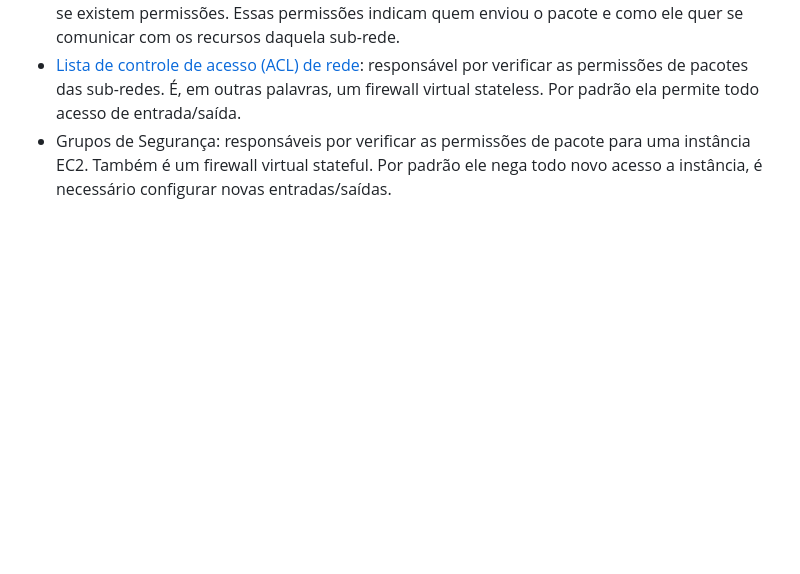
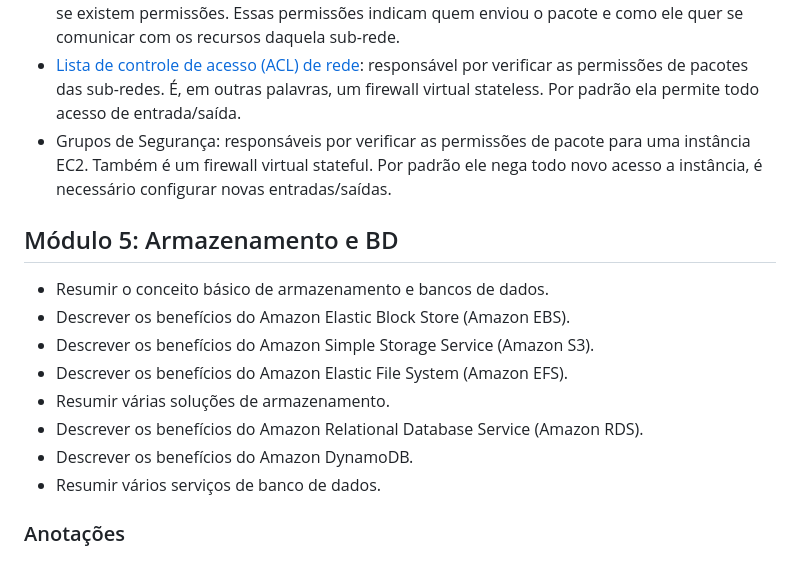
Before and after one commit to budkee/compassuol, a Markdown page: sprint_10/aws_cloud_practitioner.md, the part around the change. Drawn GitHub-style; blank space fills up the shorter version.

Commit message:
Módulo 5

```diff
--- a/sprint_10/aws_cloud_practitioner.md
+++ b/sprint_10/aws_cloud_practitioner.md
@@ -160,3 +160,16 @@ Sub-redes e listas de controle de acesso à rede
 - Tráfego de rede: são realizados por meio de pacotes de dados. Este pacote entra e sair por um gateway de internet, por exemplo, e, antes de poder entrar ou sair de uma sub-rede, ele verifica se existem permissões. Essas permissões indicam quem enviou o pacote e como ele quer se comunicar com os recursos daquela sub-rede.
 - [Lista de controle de acesso (ACL) de rede](https://docs.aws.amazon.com/vpc/latest/userguide/vpc-network-acls.html): responsável por verificar as permissões de pacotes das sub-redes. É, em outras palavras, um firewall virtual stateless. Por padrão ela permite todo acesso de entrada/saída.
 - Grupos de Segurança: responsáveis por verificar as permissões de pacote para uma instância EC2. Também é um firewall virtual stateful. Por padrão ele nega todo novo acesso a instância, é necessário configurar novas entradas/saídas.
+
+## Módulo 5: Armazenamento e BD
+
+- Resumir o conceito básico de armazenamento e bancos de dados.
+- Descrever os benefícios do Amazon Elastic Block Store (Amazon EBS).
+- Descrever os benefícios do Amazon Simple Storage Service (Amazon S3).
+- Descrever os benefícios do Amazon Elastic File System (Amazon EFS).
+- Resumir várias soluções de armazenamento.
+- Descrever os benefícios do Amazon Relational Database Service (Amazon RDS).
+- Descrever os benefícios do Amazon DynamoDB.
+- Resumir vários serviços de banco de dados.
+
+### Anotações
```
